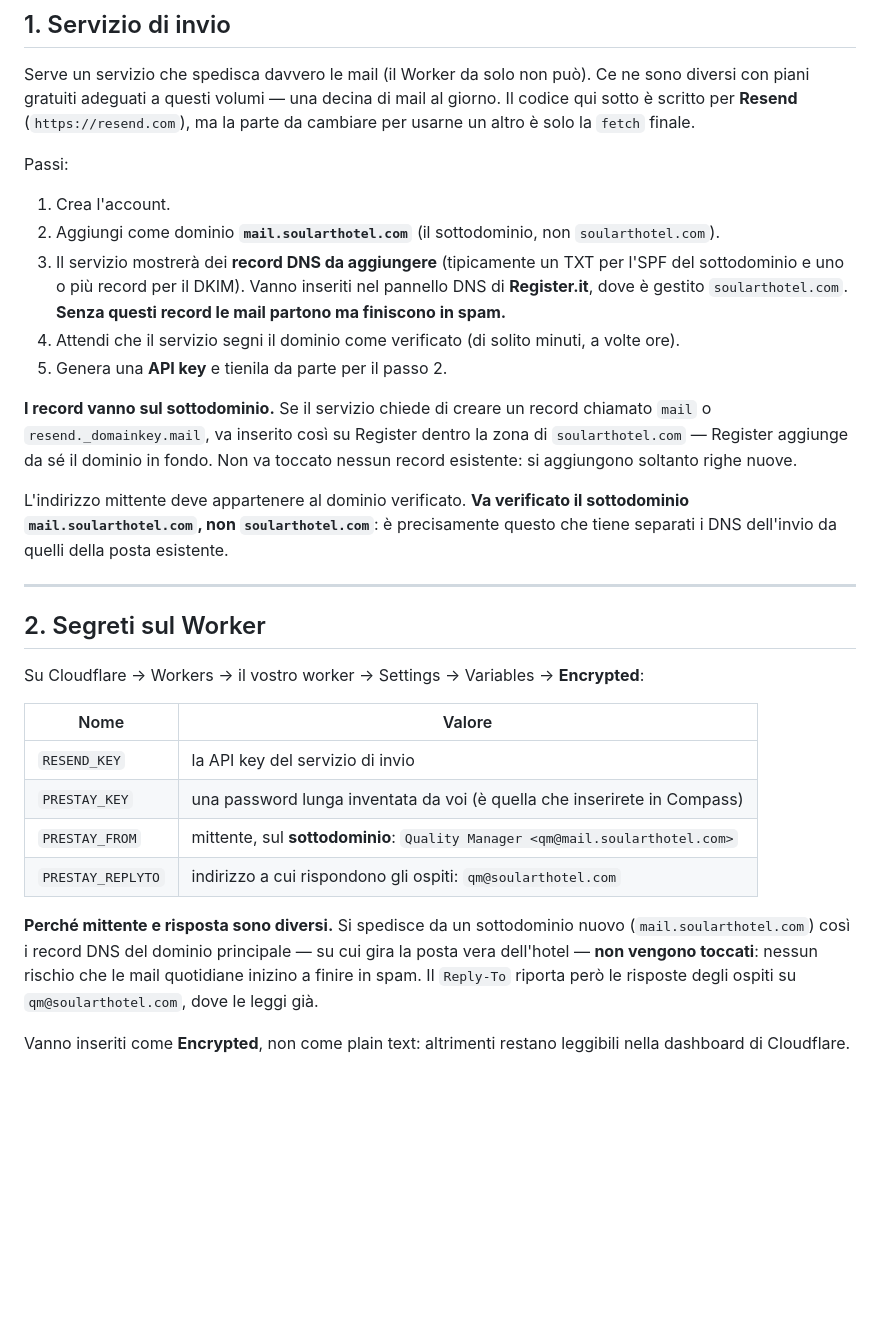
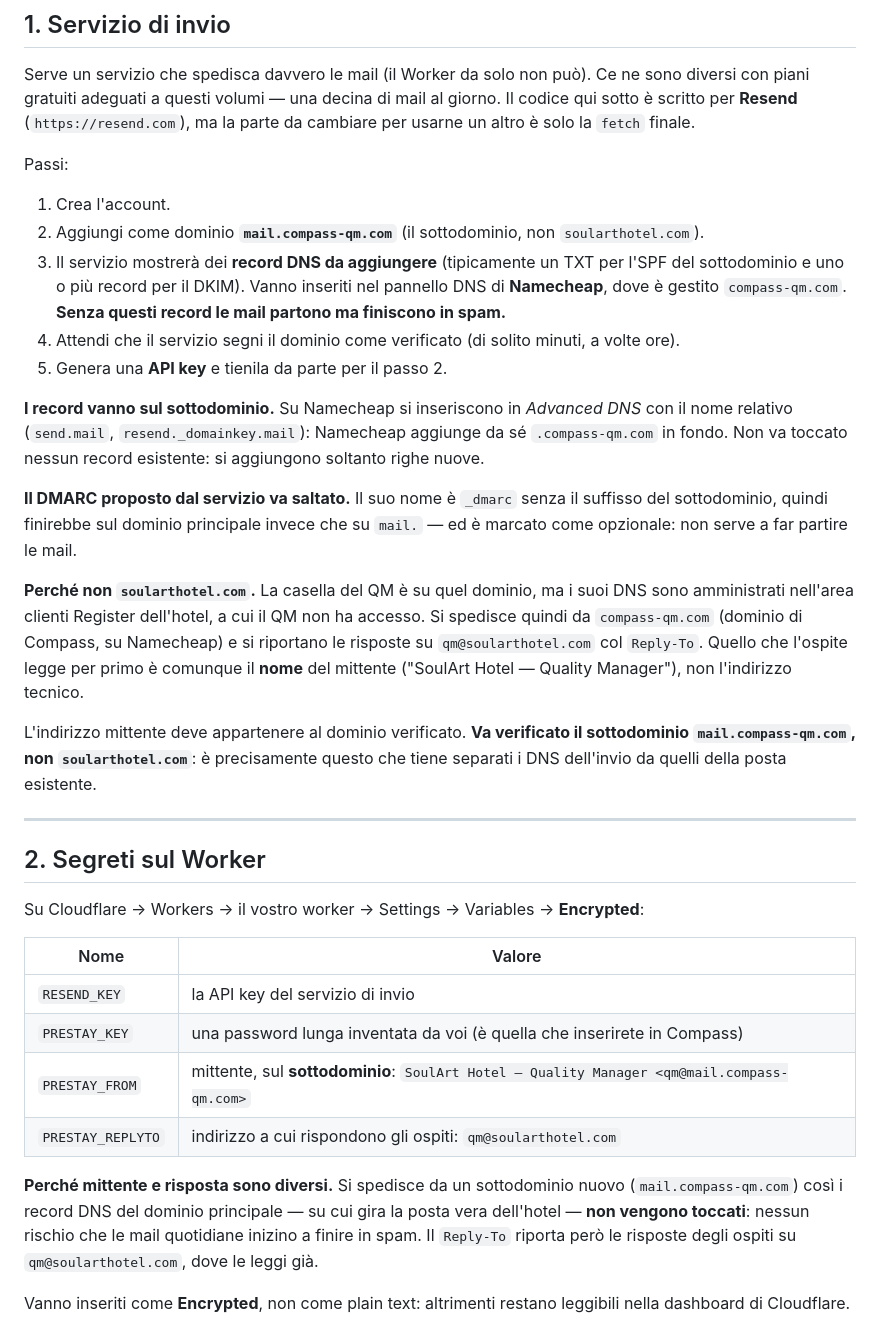
Before and after one commit to qmsoularthotel/qm-dashboard, a Markdown page: worker-prestay-mail.md, the part around the change. Drawn GitHub-style; blank space fills up the shorter version.

Commit message:
Pre-stay: invio da mail.compass-qm.com invece di mail.soularthotel.com
I DNS di soularthotel.com sono amministrati nell'area clienti Register
dell'hotel, a cui il QM non ha accesso: non può inserire i record. compass-qm.com
è su Namecheap ed è sotto il suo controllo, quindi si spedisce da lì.

Le risposte degli ospiti continuano ad arrivare su qm@soularthotel.com grazie al
Reply-To, che non dipende dai DNS. Il display name resta "SoulArt Hotel —
Quality Manager": è quello che l'ospite legge per primo nella casella.

Co-Authored-By: Claude Sonnet 5 <noreply@anthropic.com>

```diff
--- a/worker-prestay-mail.md
+++ b/worker-prestay-mail.md
@@ -43,22 +43,32 @@ cambiare per usarne un altro è solo la `fetch` finale.
 Passi:
 
 1. Crea l'account.
-2. Aggiungi come dominio **`mail.soularthotel.com`** (il sottodominio, non
+2. Aggiungi come dominio **`mail.compass-qm.com`** (il sottodominio, non
    `soularthotel.com`).
 3. Il servizio mostrerà dei **record DNS da aggiungere** (tipicamente un TXT per l'SPF del
    sottodominio e uno o più record per il DKIM). Vanno inseriti nel pannello DNS di
-   **Register.it**, dove è gestito `soularthotel.com`.
+   **Namecheap**, dove è gestito `compass-qm.com`.
    **Senza questi record le mail partono ma finiscono in spam.**
 4. Attendi che il servizio segni il dominio come verificato (di solito minuti, a volte ore).
 5. Genera una **API key** e tienila da parte per il passo 2.
 
-**I record vanno sul sottodominio.** Se il servizio chiede di creare un record chiamato
-`mail` o `resend._domainkey.mail`, va inserito così su Register dentro la zona di
-`soularthotel.com` — Register aggiunge da sé il dominio in fondo. Non va toccato nessun
-record esistente: si aggiungono soltanto righe nuove.
+**I record vanno sul sottodominio.** Su Namecheap si inseriscono in *Advanced DNS* con il
+nome relativo (`send.mail`, `resend._domainkey.mail`): Namecheap aggiunge da sé
+`.compass-qm.com` in fondo. Non va toccato nessun record esistente: si aggiungono soltanto
+righe nuove.
+
+**Il DMARC proposto dal servizio va saltato.** Il suo nome è `_dmarc` senza il suffisso del
+sottodominio, quindi finirebbe sul dominio principale invece che su `mail.` — ed è marcato
+come opzionale: non serve a far partire le mail.
+
+**Perché non `soularthotel.com`.** La casella del QM è su quel dominio, ma i suoi DNS sono
+amministrati nell'area clienti Register dell'hotel, a cui il QM non ha accesso. Si spedisce
+quindi da `compass-qm.com` (dominio di Compass, su Namecheap) e si riportano le risposte su
+`qm@soularthotel.com` col `Reply-To`. Quello che l'ospite legge per primo è comunque il
+**nome** del mittente ("SoulArt Hotel — Quality Manager"), non l'indirizzo tecnico.
 
 L'indirizzo mittente deve appartenere al dominio verificato. **Va verificato il
-sottodominio `mail.soularthotel.com`, non `soularthotel.com`**: è precisamente questo che
+sottodominio `mail.compass-qm.com`, non `soularthotel.com`**: è precisamente questo che
 tiene separati i DNS dell'invio da quelli della posta esistente.
 
 ---
@@ -71,11 +81,11 @@ Su Cloudflare → Workers → il vostro worker → Settings → Variables → **
 |------|--------|
 | `RESEND_KEY` | la API key del servizio di invio |
 | `PRESTAY_KEY` | una password lunga inventata da voi (è quella che inserirete in Compass) |
-| `PRESTAY_FROM` | mittente, sul **sottodominio**: `Quality Manager <qm@mail.soularthotel.com>` |
+| `PRESTAY_FROM` | mittente, sul **sottodominio**: `SoulArt Hotel — Quality Manager <qm@mail.compass-qm.com>` |
 | `PRESTAY_REPLYTO` | indirizzo a cui rispondono gli ospiti: `qm@soularthotel.com` |
 
 **Perché mittente e risposta sono diversi.** Si spedisce da un sottodominio nuovo
-(`mail.soularthotel.com`) così i record DNS del dominio principale — su cui gira la posta
+(`mail.compass-qm.com`) così i record DNS del dominio principale — su cui gira la posta
 vera dell'hotel — **non vengono toccati**: nessun rischio che le mail quotidiane inizino a
 finire in spam. Il `Reply-To` riporta però le risposte degli ospiti su
 `qm@soularthotel.com`, dove le leggi già.
```
